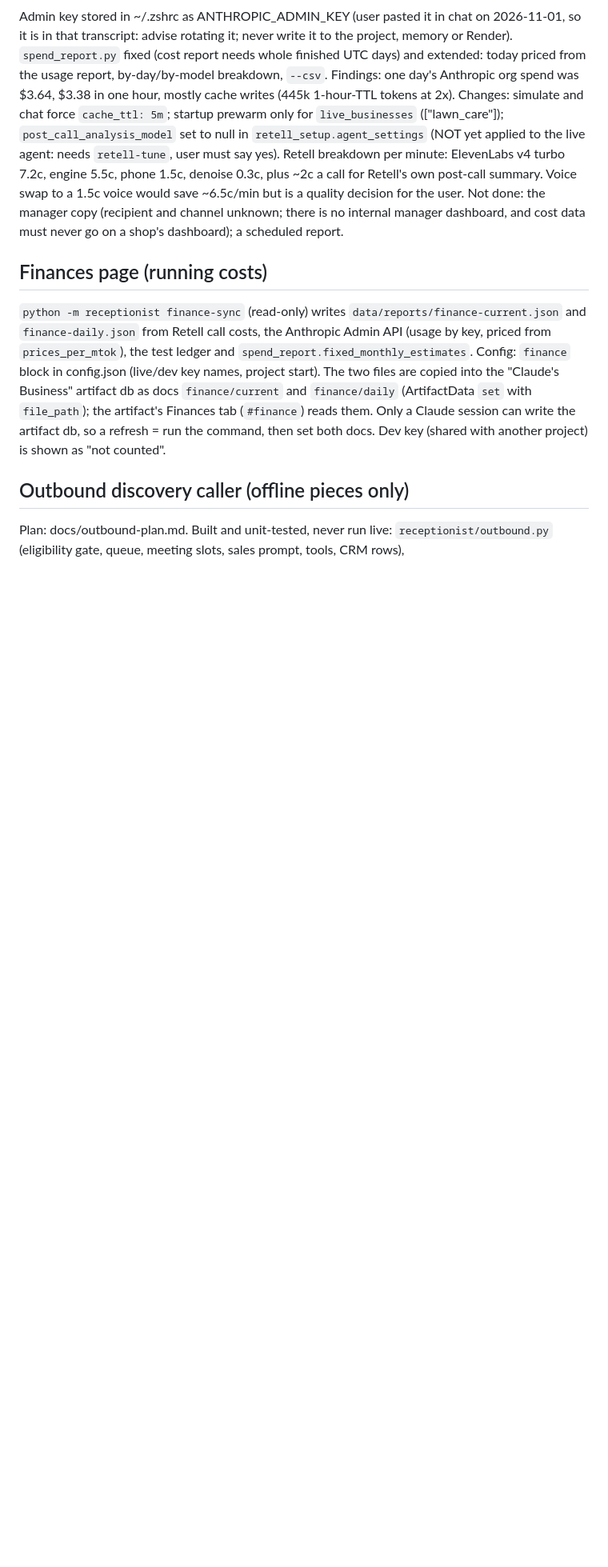
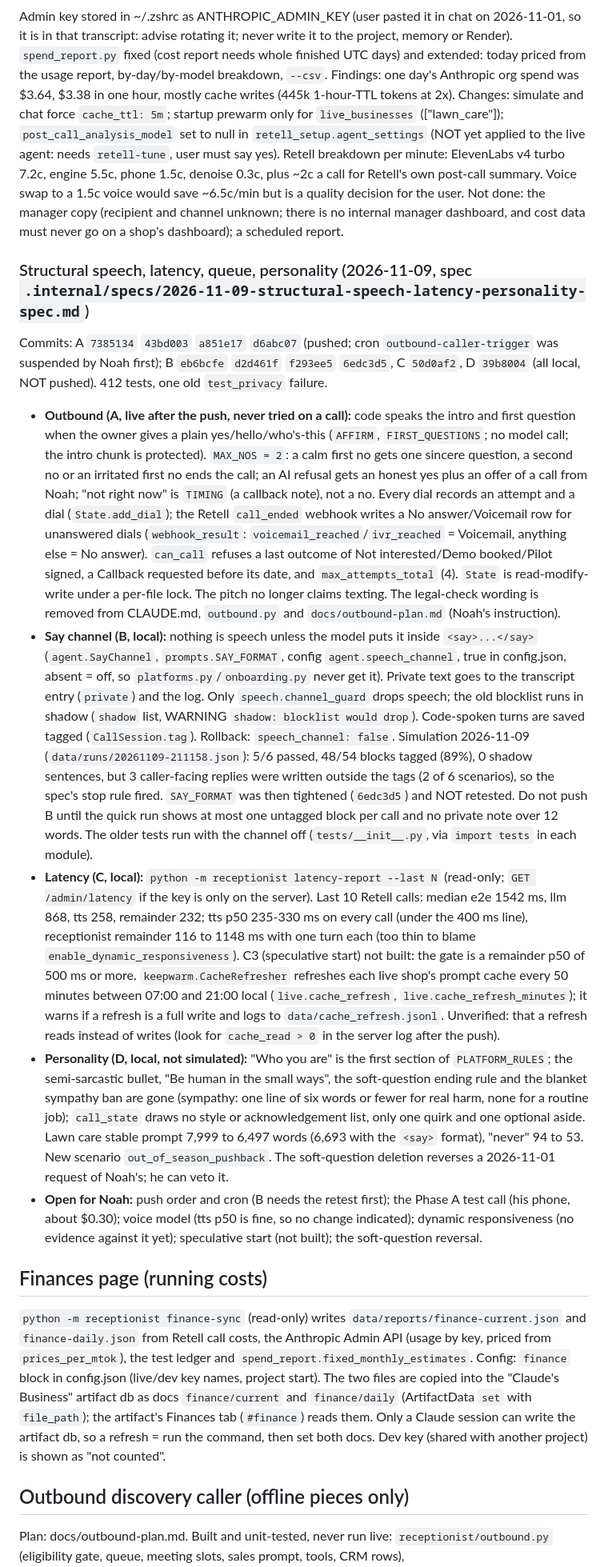
Before and after one commit to NoahBednarczyk/AI-Receptionist, a Markdown page: CLAUDE.md, the part around the change. Shown at 80% size. Rendered like a GitHub page; blank space fills up the shorter version.

Commit message:
Section 7: CLAUDE.md records the 2026-11-09 build, what was verified and what was not
Co-Authored-By: Claude Sonnet 5.5 <noreply@anthropic.com>

```diff
--- a/CLAUDE.md
+++ b/CLAUDE.md
@@ -133,6 +133,14 @@ Real calls (read from Retell): "Hey Noah, I've got you down at 906 Alder Street,
 ### Cost work (2026-11-01, local)
 Admin key stored in ~/.zshrc as ANTHROPIC_ADMIN_KEY (user pasted it in chat on 2026-11-01, so it is in that transcript: advise rotating it; never write it to the project, memory or Render). `spend_report.py` fixed (cost report needs whole finished UTC days) and extended: today priced from the usage report, by-day/by-model breakdown, `--csv`. Findings: one day's Anthropic org spend was $3.64, $3.38 in one hour, mostly cache writes (445k 1-hour-TTL tokens at 2x). Changes: simulate and chat force `cache_ttl: 5m`; startup prewarm only for `live_businesses` (["lawn_care"]); `post_call_analysis_model` set to null in `retell_setup.agent_settings` (NOT yet applied to the live agent: needs `retell-tune`, user must say yes). Retell breakdown per minute: ElevenLabs v4 turbo 7.2c, engine 5.5c, phone 1.5c, denoise 0.3c, plus ~2c a call for Retell's own post-call summary. Voice swap to a 1.5c voice would save ~6.5c/min but is a quality decision for the user. Not done: the manager copy (recipient and channel unknown; there is no internal manager dashboard, and cost data must never go on a shop's dashboard); a scheduled report.
 
+### Structural speech, latency, queue, personality (2026-11-09, spec `.internal/specs/2026-11-09-structural-speech-latency-personality-spec.md`)
+Commits: A `7385134` `43bd003` `a851e17` `d6abc07` (pushed; cron `outbound-caller-trigger` was suspended by Noah first); B `eb6bcfe` `d2d461f` `f293ee5` `6edc3d5`, C `50d0af2`, D `39b8004` (all local, NOT pushed). 412 tests, one old `test_privacy` failure.
+- **Outbound (A, live after the push, never tried on a call):** code speaks the intro and first question when the owner gives a plain yes/hello/who's-this (`AFFIRM`, `FIRST_QUESTIONS`; no model call; the intro chunk is protected). `MAX_NOS = 2`: a calm first no gets one sincere question, a second no or an irritated first no ends the call; an AI refusal gets an honest yes plus an offer of a call from Noah; "not right now" is `TIMING` (a callback note), not a no. Every dial records an attempt and a dial (`State.add_dial`); the Retell `call_ended` webhook writes a No answer/Voicemail row for unanswered dials (`webhook_result`: `voicemail_reached`/`ivr_reached` = Voicemail, anything else = No answer). `can_call` refuses a last outcome of Not interested/Demo booked/Pilot signed, a Callback requested before its date, and `max_attempts_total` (4). `State` is read-modify-write under a per-file lock. The pitch no longer claims texting. The legal-check wording is removed from CLAUDE.md, `outbound.py` and `docs/outbound-plan.md` (Noah's instruction).
+- **Say channel (B, local):** nothing is speech unless the model puts it inside `<say>...</say>` (`agent.SayChannel`, `prompts.SAY_FORMAT`, config `agent.speech_channel`, true in config.json, absent = off, so `platforms.py`/`onboarding.py` never get it). Private text goes to the transcript entry (`private`) and the log. Only `speech.channel_guard` drops speech; the old blocklist runs in shadow (`shadow` list, WARNING `shadow: blocklist would drop`). Code-spoken turns are saved tagged (`CallSession.tag`). Rollback: `speech_channel: false`. Simulation 2026-11-09 (`data/runs/20261109-211158.json`): 5/6 passed, 48/54 blocks tagged (89%), 0 shadow sentences, but 3 caller-facing replies were written outside the tags (2 of 6 scenarios), so the spec's stop rule fired. `SAY_FORMAT` was then tightened (`6edc3d5`) and NOT retested. Do not push B until the quick run shows at most one untagged block per call and no private note over 12 words. The older tests run with the channel off (`tests/__init__.py`, via `import tests` in each module).
+- **Latency (C, local):** `python -m receptionist latency-report --last N` (read-only; `GET /admin/latency` if the key is only on the server). Last 10 Retell calls: median e2e 1542 ms, llm 868, tts 258, remainder 232; tts p50 235-330 ms on every call (under the 400 ms line), receptionist remainder 116 to 1148 ms with one turn each (too thin to blame `enable_dynamic_responsiveness`). C3 (speculative start) not built: the gate is a remainder p50 of 500 ms or more. `keepwarm.CacheRefresher` refreshes each live shop's prompt cache every 50 minutes between 07:00 and 21:00 local (`live.cache_refresh`, `live.cache_refresh_minutes`); it warns if a refresh is a full write and logs to `data/cache_refresh.jsonl`. Unverified: that a refresh reads instead of writes (look for `cache_read > 0` in the server log after the push).
+- **Personality (D, local, not simulated):** "Who you are" is the first section of `PLATFORM_RULES`; the semi-sarcastic bullet, "Be human in the small ways", the soft-question ending rule and the blanket sympathy ban are gone (sympathy: one line of six words or fewer for real harm, none for a routine job); `call_state` draws no style or acknowledgement list, only one quirk and one optional aside. Lawn care stable prompt 7,999 to 6,497 words (6,693 with the `<say>` format), "never" 94 to 53. New scenario `out_of_season_pushback`. The soft-question deletion reverses a 2026-11-01 request of Noah's; he can veto it.
+- **Open for Noah:** push order and cron (B needs the retest first); the Phase A test call (his phone, about $0.30); voice model (tts p50 is fine, so no change indicated); dynamic responsiveness (no evidence against it yet); speculative start (not built); the soft-question reversal.
+
 ## Finances page (running costs)
 `python -m receptionist finance-sync` (read-only) writes `data/reports/finance-current.json` and `finance-daily.json` from Retell call costs, the Anthropic Admin API (usage by key, priced from `prices_per_mtok`), the test ledger and `spend_report.fixed_monthly_estimates`. Config: `finance` block in config.json (live/dev key names, project start). The two files are copied into the "Claude's Business" artifact db as docs `finance/current` and `finance/daily` (ArtifactData `set` with `file_path`); the artifact's Finances tab (`#finance`) reads them. Only a Claude session can write the artifact db, so a refresh = run the command, then set both docs. Dev key (shared with another project) is shown as "not counted".
 
```
